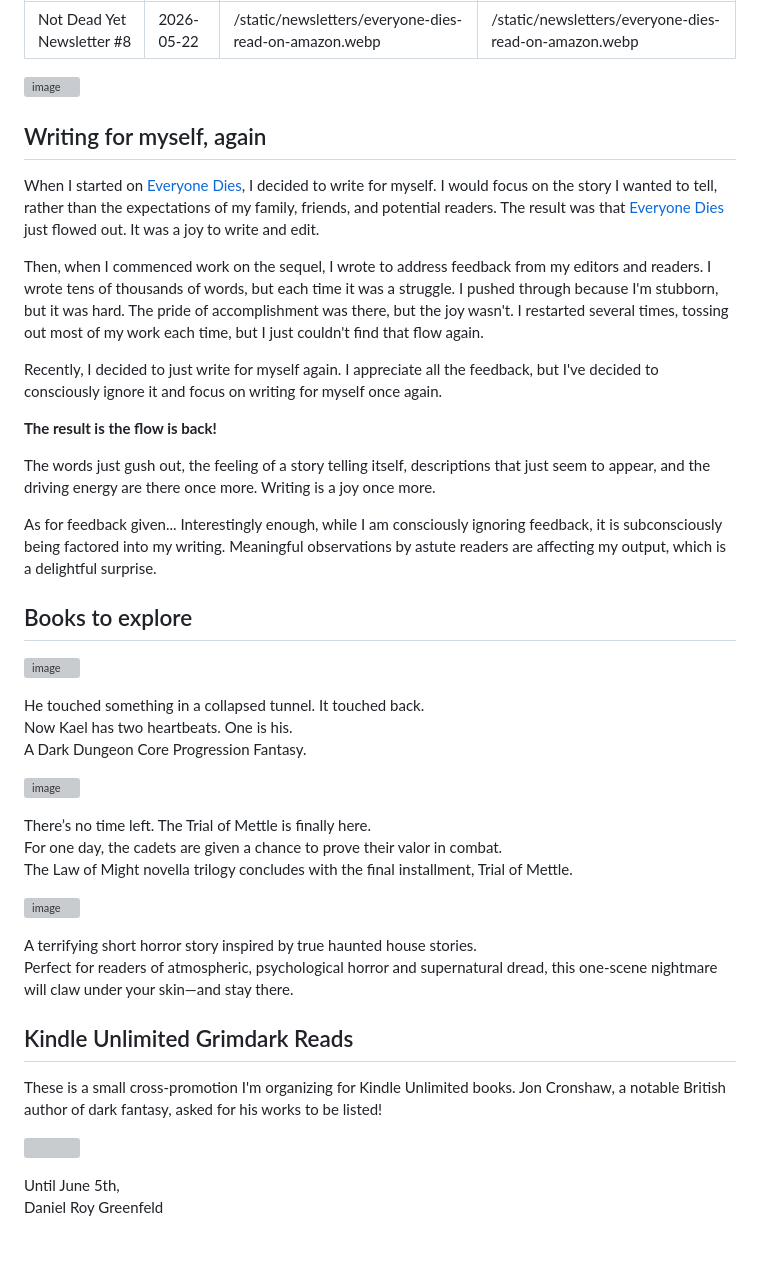
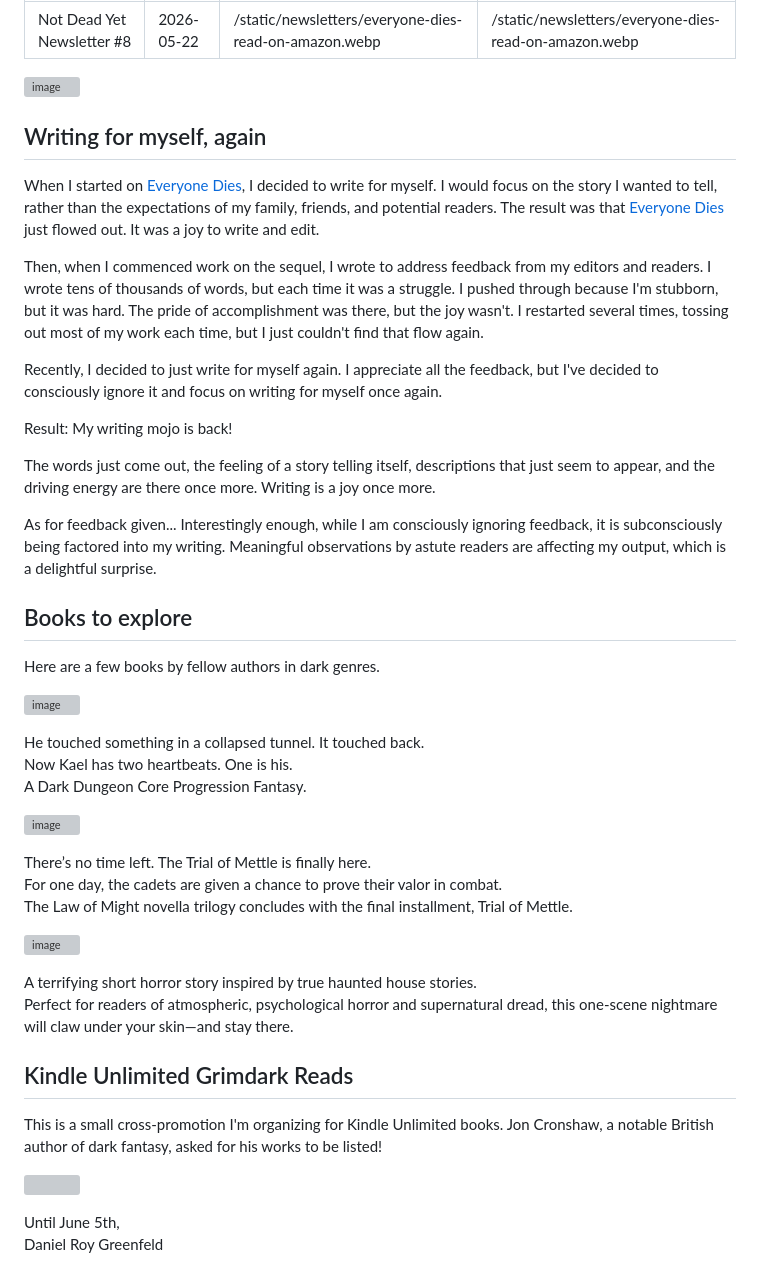
Before and after one commit to pydanny/grimdaniel.com, a Markdown page: pages/newsletter/2026-05-29.md, the part around one of its changes. Drawn GitHub-style; blank space fills up the shorter version; grey boxes are pictures that could not be loaded.

Commit message:
More dark genre books

```diff
--- a/pages/newsletter/2026-05-29.md
+++ b/pages/newsletter/2026-05-29.md
@@ -19,20 +19,15 @@ Then, when I commenced work on the sequel, I wrote to address feedback from my e
 
 Recently, I decided to just write for myself again. I appreciate all the feedback, but I've decided to consciously ignore it and focus on writing for myself once again.
 
-**The result is the flow is back!**
+Result: My writing mojo is back!
 
-The words just gush out, the feeling of a story telling itself, descriptions that just seem to appear, and the driving energy are there once more. Writing is a joy once more.
+The words just come out, the feeling of a story telling itself, descriptions that just seem to appear, and the driving energy are there once more. Writing is a joy once more.
 
 As for feedback given... Interestingly enough, while I am consciously ignoring feedback, it is subconsciously being factored into my writing. Meaningful observations by astute readers are affecting my output, which is a delightful surprise.
 
+## Books to explore
 
-
-
-
-
-
-
-## Books to explore
+Here are a few books by fellow authors in dark genres.
 
 <p>
   <a href="https://storyoriginapp.com/swaps/019e6ed9-99d8-7775-9c3a-d02360eb3b35" rel="noopener noreferrer" target="_blank">
@@ -71,7 +66,7 @@ Perfect for readers of atmospheric, psychological horror and supernatural dread,
 
 ## Kindle Unlimited Grimdark Reads
 
-These is a small cross-promotion I'm organizing for Kindle Unlimited books.  Jon Cronshaw, a notable British author of dark fantasy, asked for his works to be listed!
+This is a small cross-promotion I'm organizing for Kindle Unlimited books.  Jon Cronshaw, a notable British author of dark fantasy, asked for his works to be listed!
 
 <p>
     <a href="https://storyoriginapp.com/bundles/019e483c-575d-797e-8e82-87468c9ce821" rel="noopener noreferrer" target="_blank">
```
Also changed, not shown: other parts of pages/newsletter/2026-05-29.md (+5 -5 lines).
